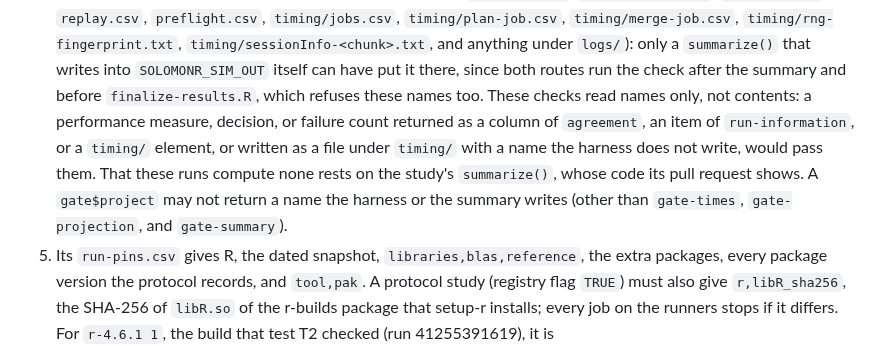
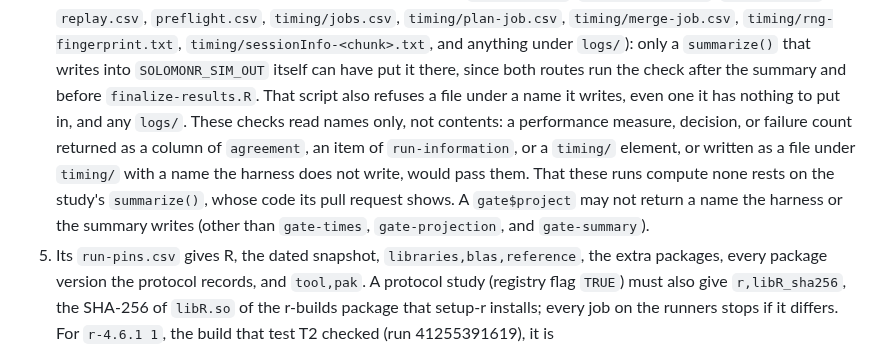
Before and after one commit to JUhalt/solomonR, a Markdown page: tools/sim/README.md, the part around the change. Rendered like a GitHub page.

Commit message:
Say what finalize-results.R refuses in README item 4 (#117, #116)
Item 4 said that finalize-results.R "refuses these names too", after a
list of names that includes timing/sessionInfo-<chunk>.txt.
finalize-results.R refuses a file under a name that it writes, so a
sessionInfo file for a chunk that the run does not have is refused by
check-results.R alone. The item now says what finalize-results.R
refuses: a file under a name it writes, even one it has nothing to put
in, and any logs/.

Co-Authored-By: Claude Opus 5.5 <noreply@anthropic.com>

```diff
--- a/tools/sim/README.md
+++ b/tools/sim/README.md
@@ -329,15 +329,16 @@ In the study's own pull request, before its run (the order rule of #117):
    `timing/sessionInfo-<chunk>.txt`, and anything under `logs/`): only a
    `summarize()` that writes into `SOLOMONR_SIM_OUT` itself can have put
    it there, since both routes run the check after the summary and before
-   `finalize-results.R`, which refuses these names too. These checks read
-   names only, not contents: a performance measure, decision, or failure
-   count returned as a column of `agreement`, an item of `run-information`,
-   or a `timing/` element, or written as a file under `timing/` with a name
-   the harness does not write, would pass them. That these runs compute
-   none rests on the study's `summarize()`, whose code its pull request
-   shows. A `gate$project` may not return a name the harness or the
-   summary writes (other than `gate-times`, `gate-projection`, and
-   `gate-summary`).
+   `finalize-results.R`. That script also refuses a file under a name it
+   writes, even one it has nothing to put in, and any `logs/`. These checks
+   read names only, not contents: a performance measure, decision, or
+   failure count returned as a column of `agreement`, an item of
+   `run-information`, or a `timing/` element, or written as a file under
+   `timing/` with a name the harness does not write, would pass them. That
+   these runs compute none rests on the study's `summarize()`, whose code
+   its pull request shows. A `gate$project` may not return a name the
+   harness or the summary writes (other than `gate-times`,
+   `gate-projection`, and `gate-summary`).
 5. Its `run-pins.csv` gives R, the dated snapshot, `libraries,blas,reference`,
    the extra packages, every package version the protocol records, and
    `tool,pak`. A protocol study (registry flag `TRUE`) must also give
```
